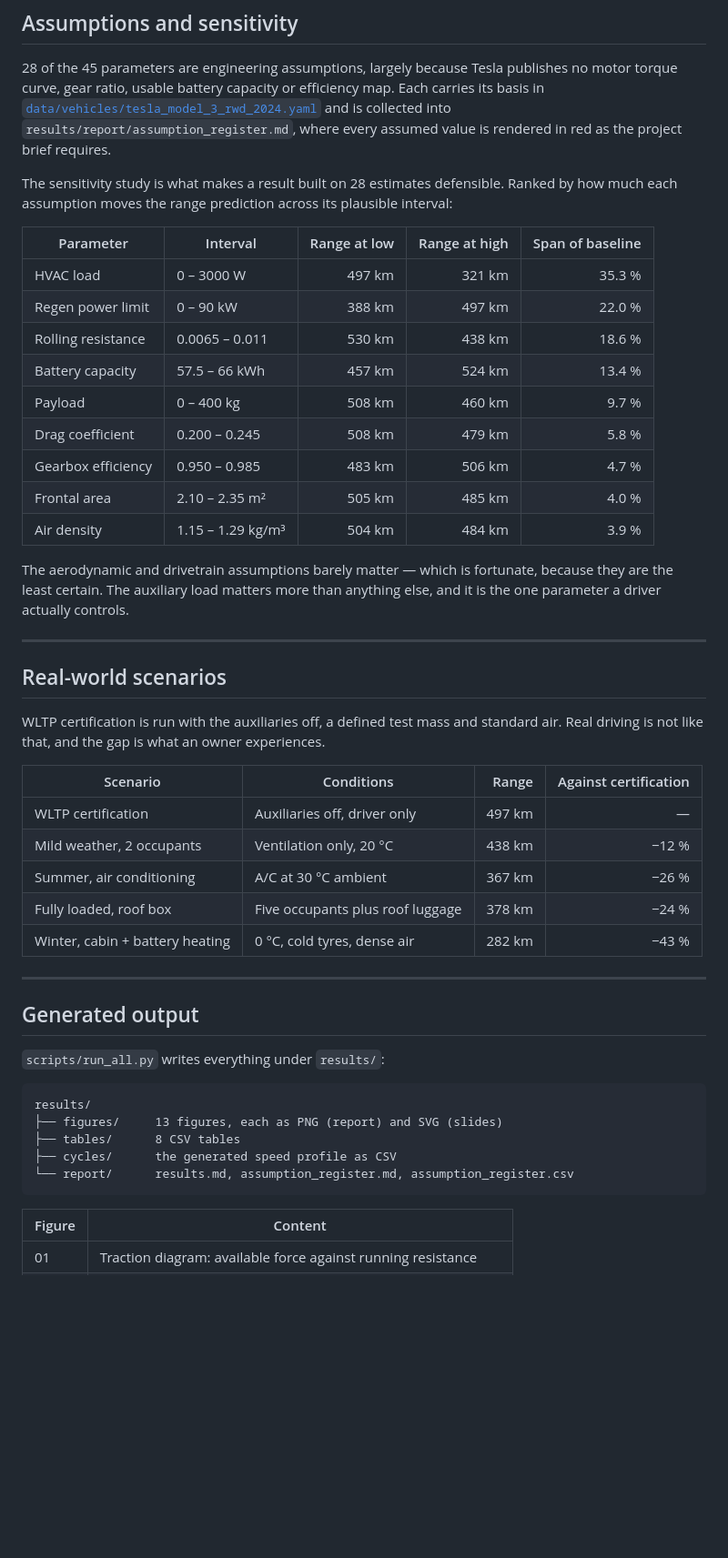
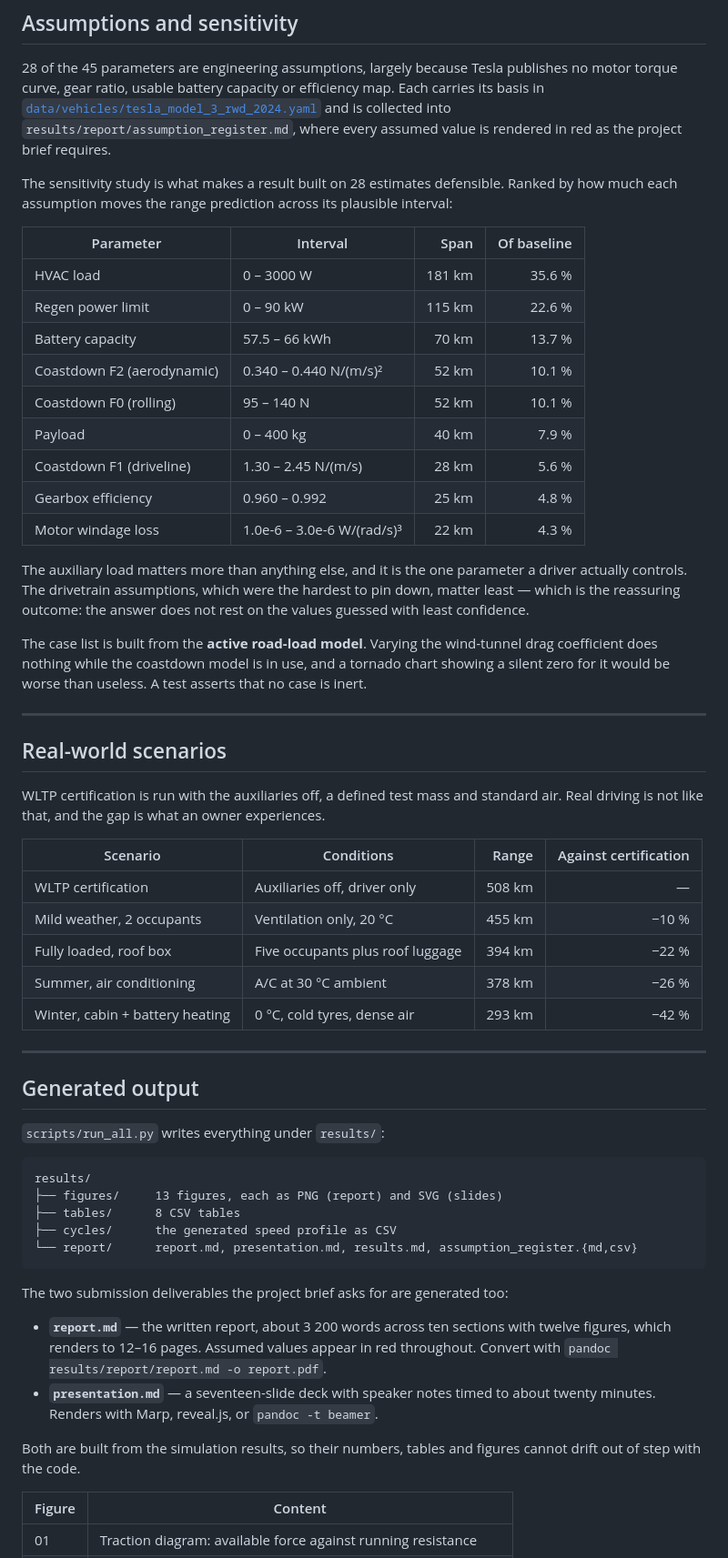
Before and after one commit to tarikbilla/Electric-Vehicle-Technologies-and-Applications, a Markdown page: README.md, the part around one of its changes. Shown at 91% size. Drawn GitHub-style; blank space fills up the shorter version.

````diff
--- a/README.md
+++ b/README.md
@@ -370,21 +389,27 @@ The sensitivity study is what makes a result built on 28 estimates defensible.
 Ranked by how much each assumption moves the range prediction across its
 plausible interval:
 
-| Parameter | Interval | Range at low | Range at high | Span of baseline |
-|---|---|---:|---:|---:|
-| HVAC load | 0 – 3000 W | 497 km | 321 km | 35.3 % |
-| Regen power limit | 0 – 90 kW | 388 km | 497 km | 22.0 % |
-| Rolling resistance | 0.0065 – 0.011 | 530 km | 438 km | 18.6 % |
-| Battery capacity | 57.5 – 66 kWh | 457 km | 524 km | 13.4 % |
-| Payload | 0 – 400 kg | 508 km | 460 km | 9.7 % |
-| Drag coefficient | 0.200 – 0.245 | 508 km | 479 km | 5.8 % |
-| Gearbox efficiency | 0.950 – 0.985 | 483 km | 506 km | 4.7 % |
-| Frontal area | 2.10 – 2.35 m² | 505 km | 485 km | 4.0 % |
-| Air density | 1.15 – 1.29 kg/m³ | 504 km | 484 km | 3.9 % |
+| Parameter | Interval | Span | Of baseline |
+|---|---|---:|---:|
+| HVAC load | 0 – 3000 W | 181 km | 35.6 % |
+| Regen power limit | 0 – 90 kW | 115 km | 22.6 % |
+| Battery capacity | 57.5 – 66 kWh | 70 km | 13.7 % |
+| Coastdown F2 (aerodynamic) | 0.340 – 0.440 N/(m/s)² | 52 km | 10.1 % |
+| Coastdown F0 (rolling) | 95 – 140 N | 52 km | 10.1 % |
+| Payload | 0 – 400 kg | 40 km | 7.9 % |
+| Coastdown F1 (driveline) | 1.30 – 2.45 N/(m/s) | 28 km | 5.6 % |
+| Gearbox efficiency | 0.960 – 0.992 | 25 km | 4.8 % |
+| Motor windage loss | 1.0e-6 – 3.0e-6 W/(rad/s)³ | 22 km | 4.3 % |
 
-The aerodynamic and drivetrain assumptions barely matter — which is fortunate,
-because they are the least certain. The auxiliary load matters more than
-anything else, and it is the one parameter a driver actually controls.
+The auxiliary load matters more than anything else, and it is the one parameter
+a driver actually controls. The drivetrain assumptions, which were the hardest
+to pin down, matter least — which is the reassuring outcome: the answer does not
+rest on the values guessed with least confidence.
+
+The case list is built from the **active road-load model**. Varying the
+wind-tunnel drag coefficient does nothing while the coastdown model is in use,
+and a tornado chart showing a silent zero for it would be worse than useless. A
+test asserts that no case is inert.
 
 ---
 
@@ -396,11 +421,11 @@ experiences.
 
 | Scenario | Conditions | Range | Against certification |
 |---|---|---:|---:|
-| WLTP certification | Auxiliaries off, driver only | 497 km | — |
-| Mild weather, 2 occupants | Ventilation only, 20 °C | 438 km | −12 % |
-| Summer, air conditioning | A/C at 30 °C ambient | 367 km | −26 % |
-| Fully loaded, roof box | Five occupants plus roof luggage | 378 km | −24 % |
-| Winter, cabin + battery heating | 0 °C, cold tyres, dense air | 282 km | −43 % |
+| WLTP certification | Auxiliaries off, driver only | 508 km | — |
+| Mild weather, 2 occupants | Ventilation only, 20 °C | 455 km | −10 % |
+| Fully loaded, roof box | Five occupants plus roof luggage | 394 km | −22 % |
+| Summer, air conditioning | A/C at 30 °C ambient | 378 km | −26 % |
+| Winter, cabin + battery heating | 0 °C, cold tyres, dense air | 293 km | −42 % |
 
 ---
 
@@ -413,8 +438,20 @@ results/
 ├── figures/     13 figures, each as PNG (report) and SVG (slides)
 ├── tables/      8 CSV tables
 ├── cycles/      the generated speed profile as CSV
-└── report/      results.md, assumption_register.md, assumption_register.csv
+└── report/      report.md, presentation.md, results.md, assumption_register.{md,csv}
 ```
+
+The two submission deliverables the project brief asks for are generated too:
+
+- **`report.md`** — the written report, about 3 200 words across ten sections
+  with twelve figures, which renders to 12–16 pages. Assumed values appear in
+  red throughout. Convert with `pandoc results/report/report.md -o report.pdf`.
+- **`presentation.md`** — a seventeen-slide deck with speaker notes timed to
+  about twenty minutes. Renders with Marp, reveal.js, or
+  `pandoc -t beamer`.
+
+Both are built from the simulation results, so their numbers, tables and figures
+cannot drift out of step with the code.
 
 | Figure | Content |
 |---|---|
````
Also changed, not shown: other parts of README.md (+26 -6 lines), DOCS/PRD.md (+59 -19 lines).
